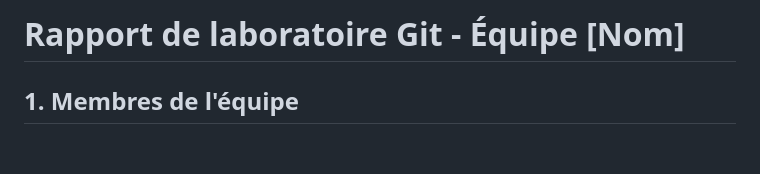
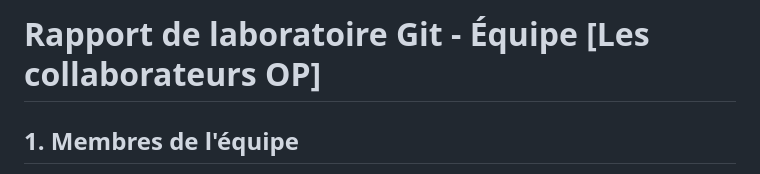
Before and after one commit to LLAbdul/projet-equipe-collaboration, a Markdown page: RAPPORT.md, the part around the change. Drawn GitHub-style; blank space fills up the shorter version.

Commit message:
Ajout de nom de l'equipe

```diff
--- a/RAPPORT.md
+++ b/RAPPORT.md
@@ -1,4 +1,4 @@
-# Rapport de laboratoire Git - Équipe [Nom]
+# Rapport de laboratoire Git - Équipe [Les collaborateurs OP]
 
 ## 1. Membres de l'équipe
 - Membre 1 : [Abdul Rahman Zahid - Chef d'équipe]
```
